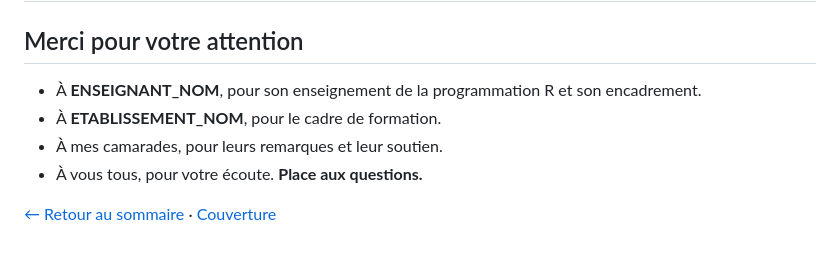
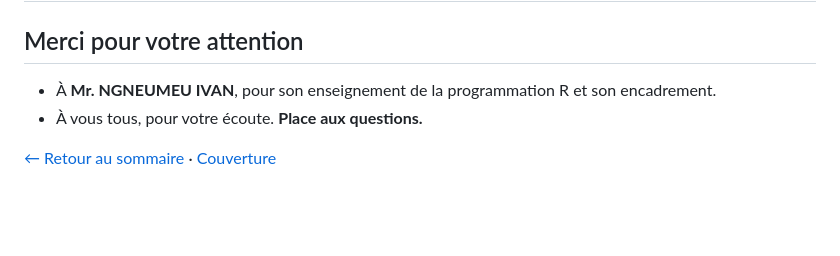
Before and after one commit to Metagueu/dilatR, a Markdown page: articles/remerciements.md, the part around the change. Rendered like a GitHub page; blank space fills up the shorter version.

```diff
--- a/articles/remerciements.md
+++ b/articles/remerciements.md
@@ -2,10 +2,8 @@
 
 ## Merci pour votre attention
 
-- À **ENSEIGNANT_NOM**, pour son enseignement de la programmation R et
-  son encadrement.
-- À **ETABLISSEMENT_NOM**, pour le cadre de formation.
-- À mes camarades, pour leurs remarques et leur soutien.
+- À **Mr. NGNEUMEU IVAN**, pour son enseignement de la programmation R
+  et son encadrement.
 - À vous tous, pour votre écoute. **Place aux questions.**
 
 [← Retour au
```
Also changed, not shown: articles/dilatR.md (+3 -1 lines), index.md (+8 -8 lines), articles/joint.jpg (added), logo.jpg (added), 7 other files.
